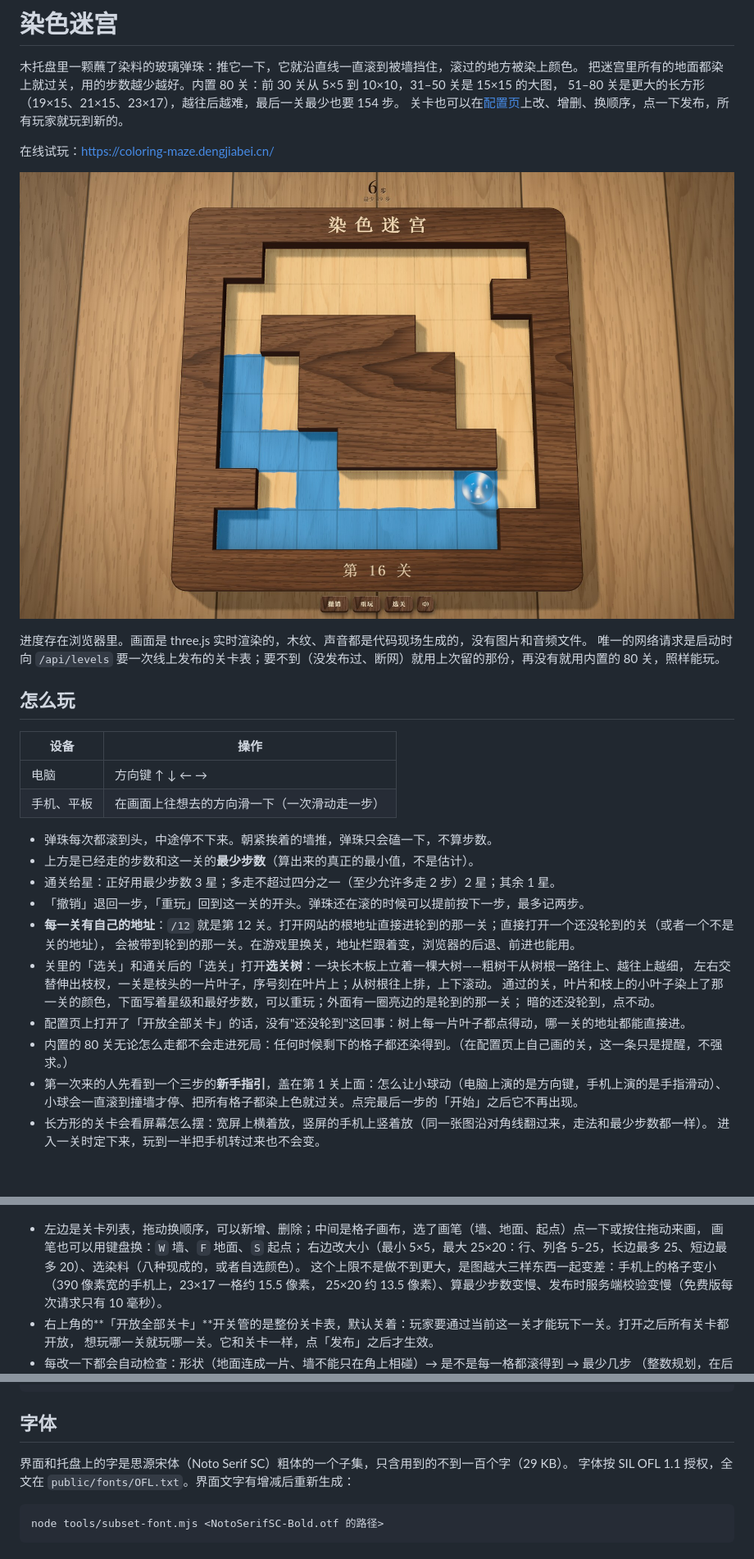
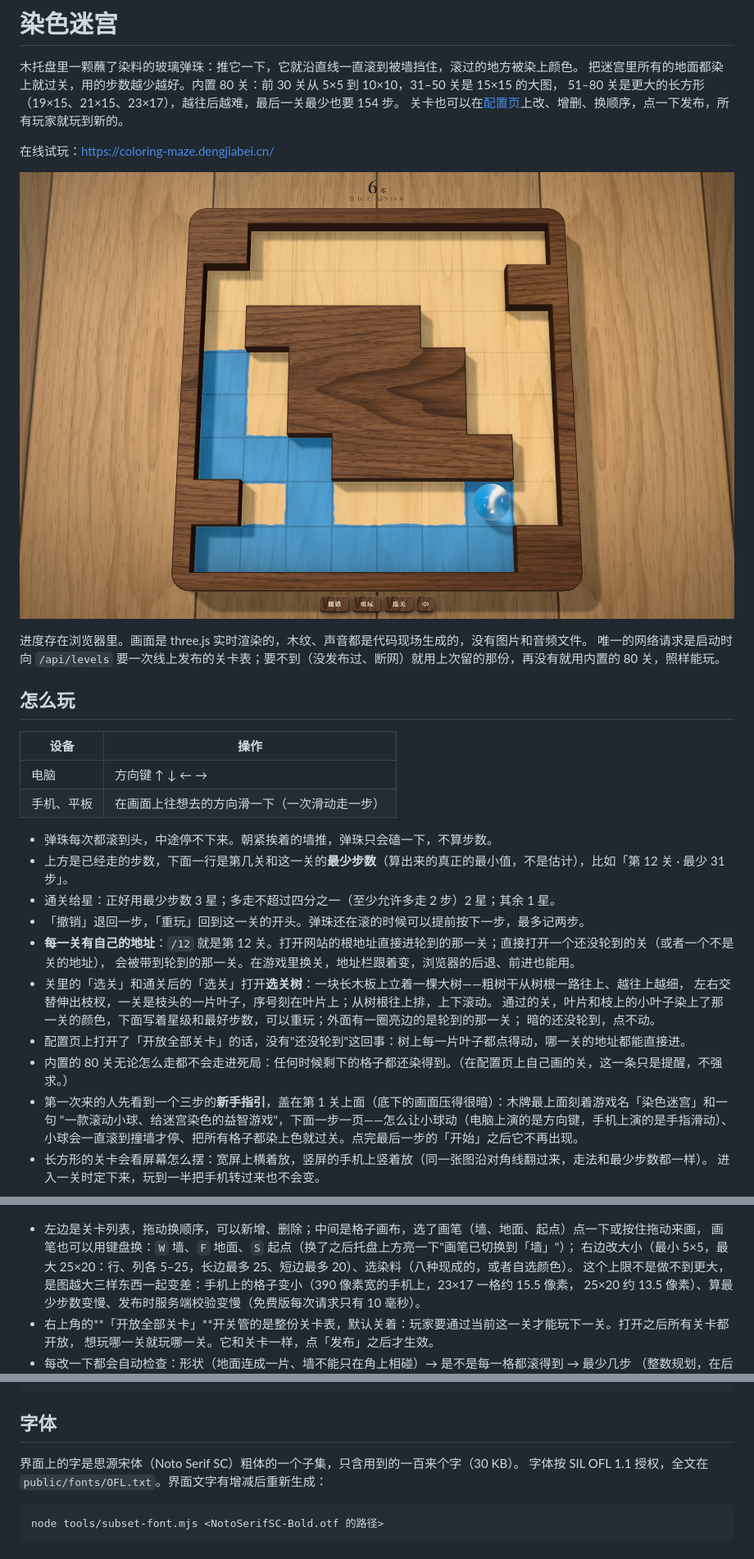
Before and after one commit to bello96/coloring-maze, a Markdown page: README.md, 3 parts joined by grey strips. Shown at 82% size. Rendered like a GitHub page; pictures changed too: docs/shot-play.jpg; blank space fills up the shorter version.

````diff
--- a/README.md
+++ b/README.md
@@ -20,7 +20,7 @@
 | 手机、平板 | 在画面上往想去的方向滑一下（一次滑动走一步） |
 
 - 弹珠每次都滚到头，中途停不下来。朝紧挨着的墙推，弹珠只会磕一下，不算步数。
-- 上方是已经走的步数和这一关的**最少步数**（算出来的真正的最小值，不是估计）。
+- 上方是已经走的步数，下面一行是第几关和这一关的**最少步数**（算出来的真正的最小值，不是估计），比如「第 12 关 · 最少 31 步」。
 - 通关给星：正好用最少步数 3 星；多走不超过四分之一（至少允许多走 2 步）2 星；其余 1 星。
 - 「撤销」退回一步，「重玩」回到这一关的开头。弹珠还在滚的时候可以提前按下一步，最多记两步。
 - **每一关有自己的地址**：`/12` 就是第 12 关。打开网站的根地址直接进轮到的那一关；直接打开一个还没轮到的关（或者一个不是关的地址），
@@ -31,7 +31,8 @@
   暗的还没轮到，点不动。
 - 配置页上打开了「开放全部关卡」的话，没有"还没轮到"这回事：树上每一片叶子都点得动，哪一关的地址都能直接进。
 - 内置的 80 关无论怎么走都不会走进死局：任何时候剩下的格子都还染得到。（在配置页上自己画的关，这一条只是提醒，不强求。）
-- 第一次来的人先看到一个三步的**新手指引**，盖在第 1 关上面：怎么让小球动（电脑上演的是方向键，手机上演的是手指滑动）、
+- 第一次来的人先看到一个三步的**新手指引**，盖在第 1 关上面（底下的画面压得很暗）：木牌最上面刻着游戏名「染色迷宫」和一句
+  "一款滚动小球、给迷宫染色的益智游戏"，下面一步一页——怎么让小球动（电脑上演的是方向键，手机上演的是手指滑动）、
   小球会一直滚到撞墙才停、把所有格子都染上色就过关。点完最后一步的「开始」之后它不再出现。
 - 长方形的关卡会看屏幕怎么摆：宽屏上横着放，竖屏的手机上竖着放（同一张图沿对角线翻过来，走法和最少步数都一样）。
   进入一关时定下来，玩到一半把手机转过来也不会变。
@@ -58,7 +59,7 @@ npm run deploy   # 打包并发布到 Cloudflare（需要先登录 wrangler）
 ![配置页](docs/shot-config.jpg)
 
 - 左边是关卡列表，拖动换顺序，可以新增、删除；中间是格子画布，选了画笔（墙、地面、起点）点一下或按住拖动来画，
-  画笔也可以用键盘换：`W` 墙、`F` 地面、`S` 起点；
+  画笔也可以用键盘换：`W` 墙、`F` 地面、`S` 起点（换了之后托盘上方亮一下"画笔已切换到「墙」"）；
   右边改大小（最小 5×5，最大 25×20：行、列各 5–25，长边最多 25、短边最多 20）、选染料（八种现成的，或者自选颜色）。
   这个上限不是做不到更大，是图越大三样东西一起变差：手机上的格子变小（390 像素宽的手机上，23×17 一格约 15.5 像素，
   25×20 约 13.5 像素）、算最少步数变慢、发布时服务端校验变慢（免费版每次请求只有 10 毫秒）。
@@ -200,7 +202,7 @@ tests/             测试
 
 ## 字体
 
-界面和托盘上的字是思源宋体（Noto Serif SC）粗体的一个子集，只含用到的不到一百个字（29 KB）。
+界面上的字是思源宋体（Noto Serif SC）粗体的一个子集，只含用到的一百来个字（30 KB）。
 字体按 SIL OFL 1.1 授权，全文在 `public/fonts/OFL.txt`。界面文字有增减后重新生成：
 
 ```bash
````
Also changed, not shown: other parts of README.md (+4 -3 lines), 18 other files.
